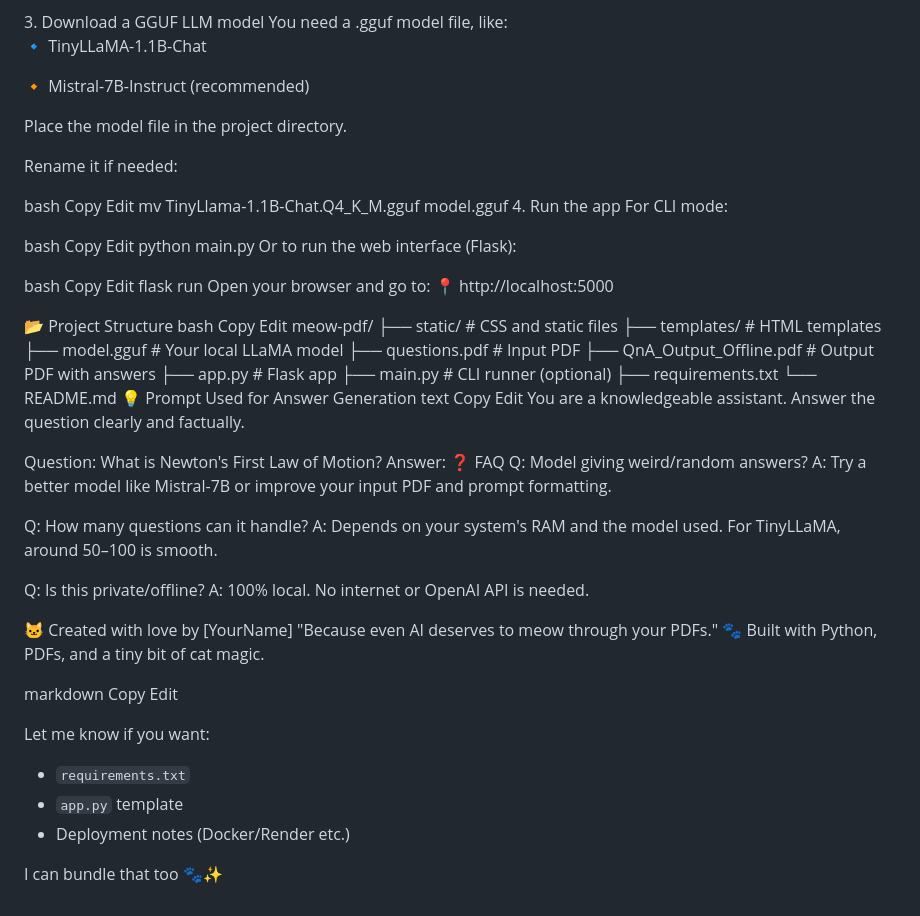
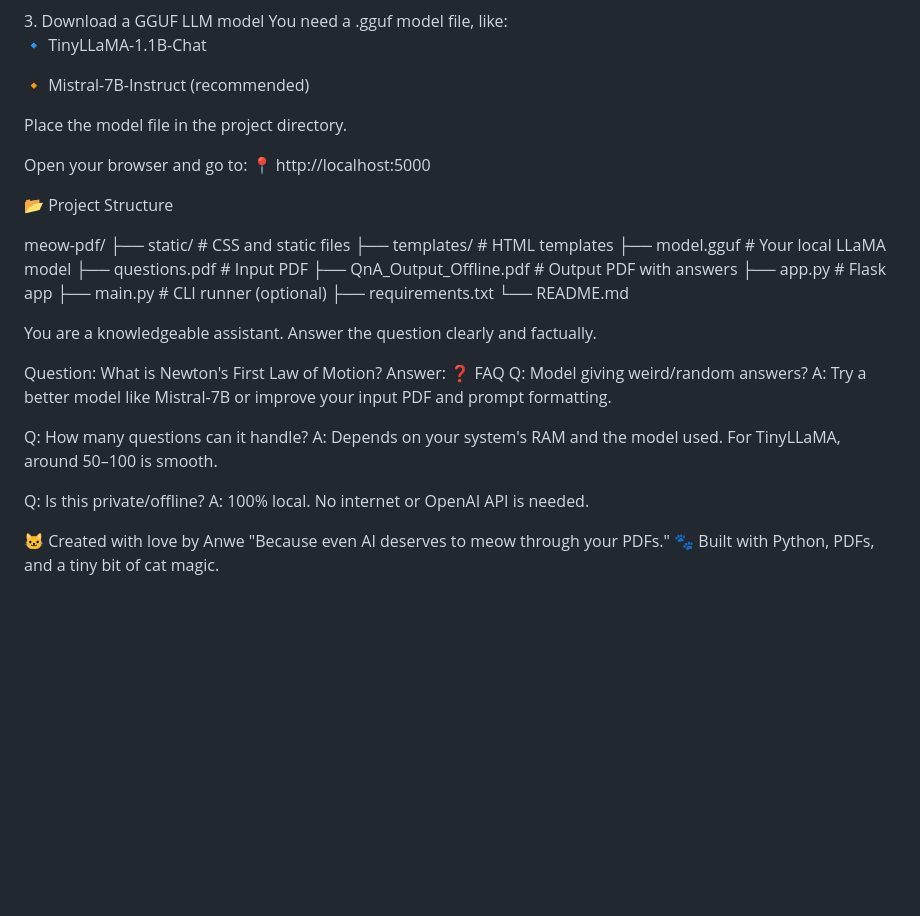
Before and after one commit to anwe712/MeowPDF, a Markdown page: ReadMe.md, the part around one of its changes. Drawn GitHub-style; blank space fills up the shorter version.

```diff
--- a/ReadMe.md
+++ b/ReadMe.md
@@ -60,32 +59,11 @@ You need a .gguf model file, like:
 
 Place the model file in the project directory.
 
-Rename it if needed:
-
-bash
-Copy
-Edit
-mv TinyLlama-1.1B-Chat.Q4_K_M.gguf model.gguf
-4. Run the app
-For CLI mode:
-
-bash
-Copy
-Edit
-python main.py
-Or to run the web interface (Flask):
-
-bash
-Copy
-Edit
-flask run
 Open your browser and go to:
 📍 http://localhost:5000
 
 📂 Project Structure
-bash
-Copy
-Edit
+
 meow-pdf/
 ├── static/                   # CSS and static files
 ├── templates/                # HTML templates
@@ -96,10 +74,7 @@ meow-pdf/
 ├── main.py                   # CLI runner (optional)
 ├── requirements.txt
 └── README.md
-💡 Prompt Used for Answer Generation
-text
-Copy
-Edit
+
 You are a knowledgeable assistant. Answer the question clearly and factually.
 
 Question: What is Newton's First Law of Motion?
@@ -114,18 +89,6 @@ A: Depends on your system's RAM and the model used. For TinyLLaMA, around 50–1
 Q: Is this private/offline?
 A: 100% local. No internet or OpenAI API is needed.
 
-🐱 Created with love by [YourName]
+🐱 Created with love by Anwe
 "Because even AI deserves to meow through your PDFs."
 🐾 Built with Python, PDFs, and a tiny bit of cat magic.
-
-markdown
-Copy
-Edit
-
-Let me know if you want:
-
-- `requirements.txt`
-- `app.py` template
-- Deployment notes (Docker/Render etc.)
-
-I can bundle that too 🐾✨
```
Also changed, not shown: other parts of ReadMe.md (+1 -2 lines).
